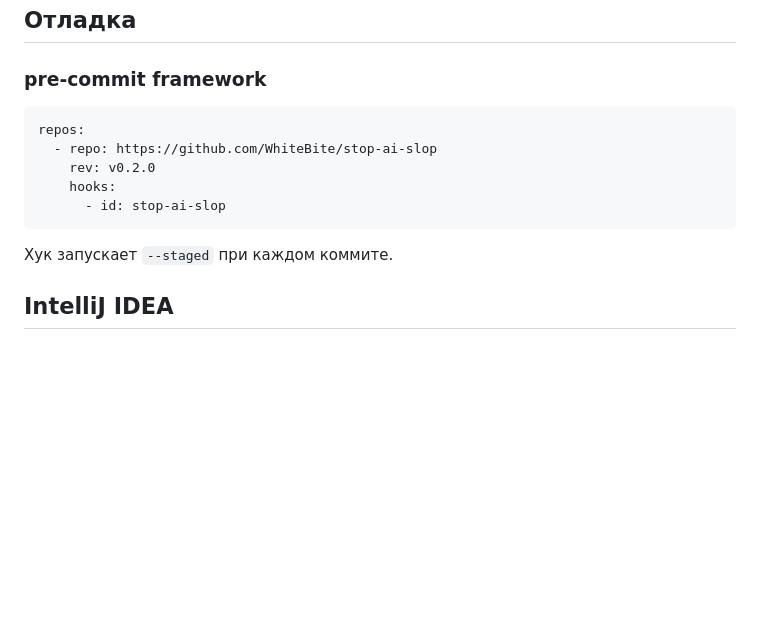
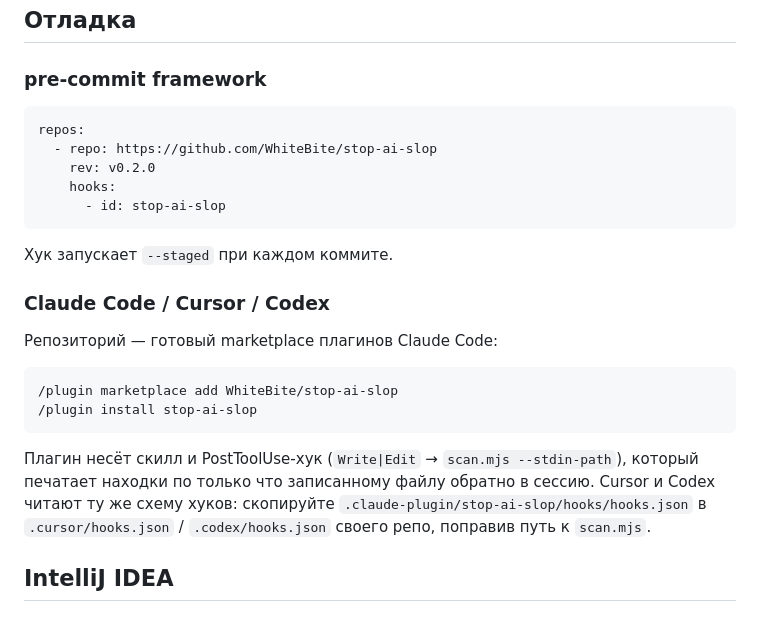
Before and after one commit to WhiteBite/stop-ai-slop, a Markdown page: README.md, the part around the change. Drawn GitHub-style; blank space fills up the shorter version.

Commit message:
Document Claude marketplace install and Cursor/Codex hook reuse

````diff
--- a/README.md
+++ b/README.md
@@ -70,7 +70,6 @@ Write-time плагин OpenCode: файл `%USERPROFILE%\.config\opencode\plugi
 ## Отладка
 
 ### pre-commit framework
-
 ```yaml
 repos:
   - repo: https://github.com/WhiteBite/stop-ai-slop
@@ -80,6 +79,17 @@ repos:
 ```
 
 Хук запускает `--staged` при каждом коммите.
+
+### Claude Code / Cursor / Codex
+
+Репозиторий — готовый marketplace плагинов Claude Code:
+
+```
+/plugin marketplace add WhiteBite/stop-ai-slop
+/plugin install stop-ai-slop
+```
+
+Плагин несёт скилл и PostToolUse-хук (`Write|Edit` → `scan.mjs --stdin-path`), который печатает находки по только что записанному файлу обратно в сессию. Cursor и Codex читают ту же схему хуков: скопируйте `.claude-plugin/stop-ai-slop/hooks/hooks.json` в `.cursor/hooks.json` / `.codex/hooks.json` своего репо, поправив путь к `scan.mjs`.
 
 ## IntelliJ IDEA
 
````
